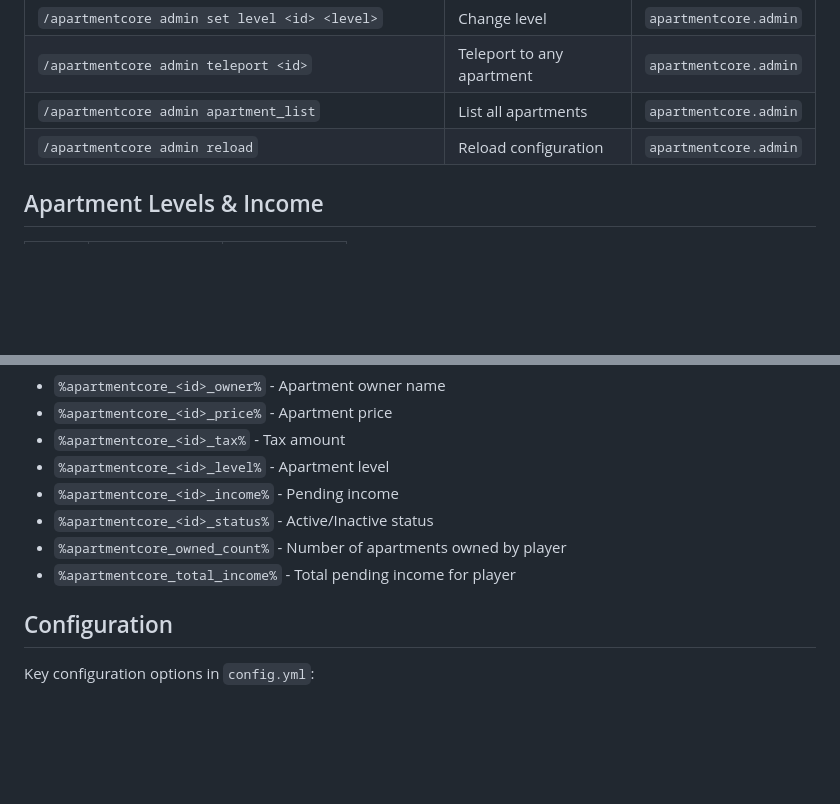
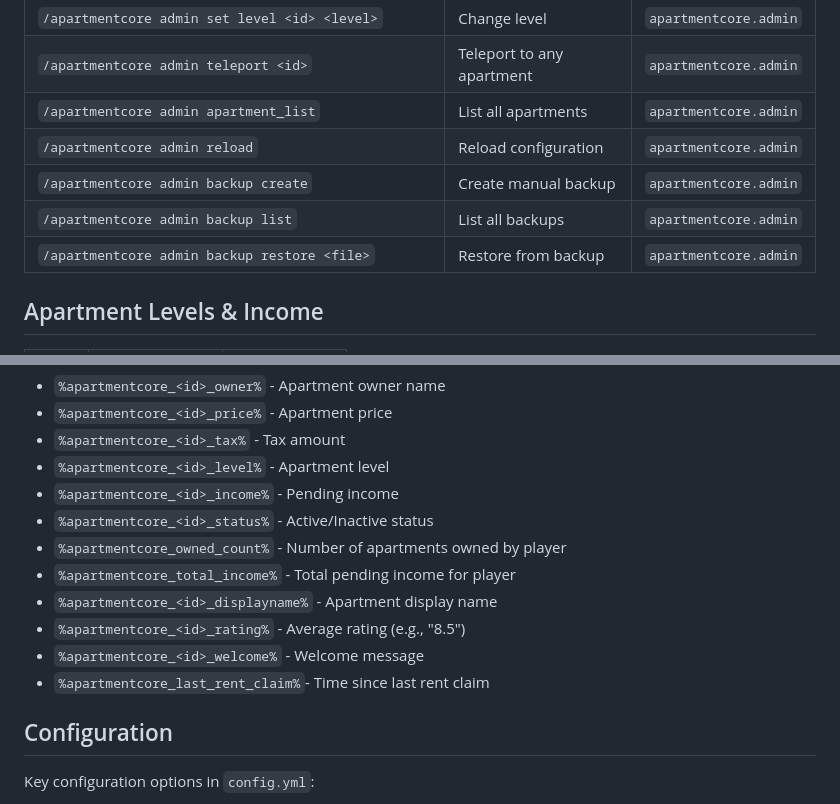
Before and after one commit to mzzaky/Apartment-Core, a Markdown page: README.md, 2 parts joined by grey strips. GitHub-like rendering; blank space fills up the shorter version.

```diff
--- a/README.md
+++ b/README.md
@@ -83,6 +95,10 @@ The compiled JAR will be in the `target` folder.
 | `/apartmentcore admin teleport <id>` | Teleport to any apartment | `apartmentcore.admin` |
 | `/apartmentcore admin apartment_list` | List all apartments | `apartmentcore.admin` |
 | `/apartmentcore admin reload` | Reload configuration | `apartmentcore.admin` |
+| `/apartmentcore admin backup create` | 	Create manual backup | `apartmentcore.admin` |
+| `/apartmentcore admin backup list` | List all backups | `apartmentcore.admin` |
+| `/apartmentcore admin backup restore <file>` | Restore from backup | `apartmentcore.admin` |
+
 
 ## Apartment Levels & Income
 
@@ -111,6 +127,10 @@ The compiled JAR will be in the `target` folder.
 - `%apartmentcore_<id>_status%` - Active/Inactive status
 - `%apartmentcore_owned_count%` - Number of apartments owned by player
 - `%apartmentcore_total_income%` - Total pending income for player
+- `%apartmentcore_<id>_displayname%` - Apartment display name
+- `%apartmentcore_<id>_rating%` - Average rating (e.g., "8.5")
+- `%apartmentcore_<id>_welcome%` - Welcome message
+- `%apartmentcore_last_rent_claim%`- Time since last rent claim
 
 ## Configuration
 
```
Also changed, not shown: other parts of README.md (+28 -4 lines).
